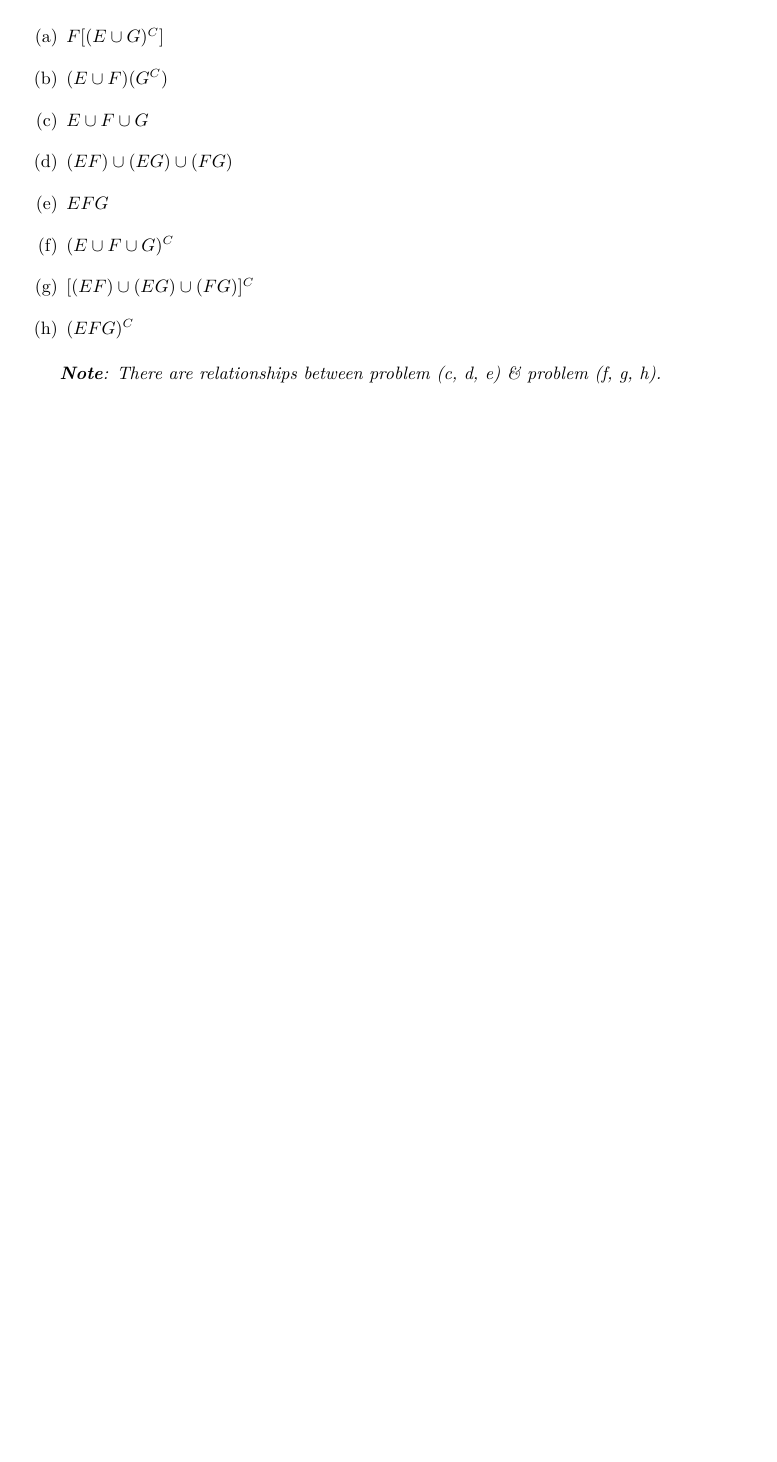
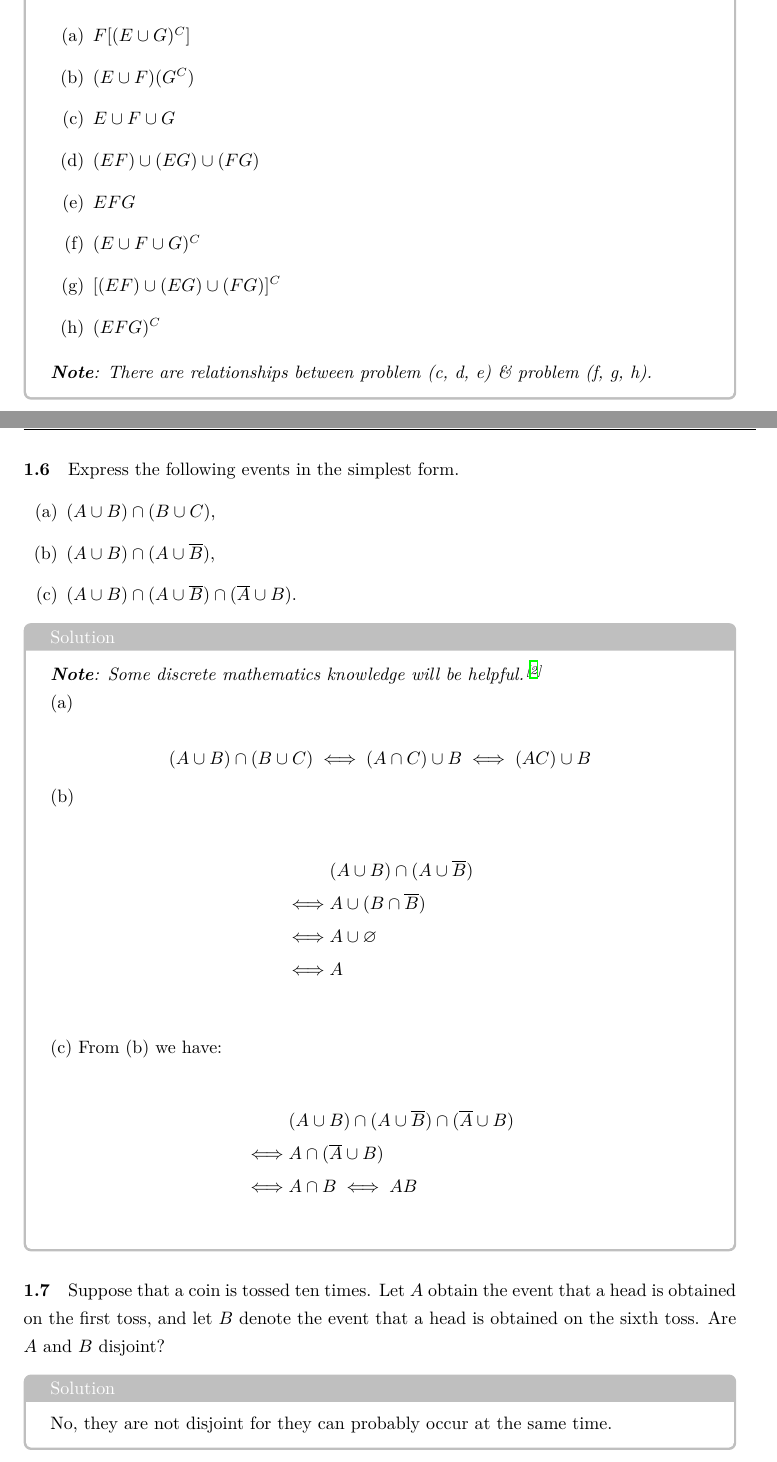
Before and after one commit to Davis0811/BUPT-Probability-and-Stochastic-Processes, a LaTeX book (main.tex, which reads chapters/Chapter_1/Chapter_1.tex): part of page 10 of 18 before the commit and two parts of pages 10 and 11 of 20 after it, the two joined at a grey line, cut so that both start at the same text, the shorter picture padded with empty space. Compiled offline with XeLaTeX.

Commit message:
完成1.6至1.8的解答并美化了排版格式，增加了新的数学符号和参考文献

```diff
--- a/chapters/Chapter_1/Chapter_1.tex
+++ b/chapters/Chapter_1/Chapter_1.tex
@@ -163,3 +170,53 @@ For two events $A, B$, there are:
 \end{itemize}
 
 \textit{\textbf{Note}: There are relationships between problem (c, d, e) \& problem (f, g, h).}
+
+\end{solution}
+
+% 1.6
+\paragraph{1.6}
+Express the following events in the simplest form.
+\begin{itemize}
+    \item[(a)] $(A\cup B)\cap (B\cup C)$,
+    \item[(b)] $(A\cup B)\cap (A\cup \overline{B})$,
+    \item[(c)] $(A\cup B)\cap (A\cup \overline{B})\cap (\overline{A}\cup B)$.
+\end{itemize}
+
+\begin{solution}
+
+\textit{\textbf{Note}: Some discrete mathematics knowledge will be helpful.\cite{ISBN9781259676512}}
+
+(a)
+
+\begin{equation*}
+    (A\cup B)\cap (B\cup C)\iff (A\cap C)\cup B\iff (AC)\cup B\\
+\end{equation*}
+
+(b)
+
+\begin{align*}
+    & (A\cup B)\cap (A\cup \overline{B})\\
+    \iff & A\cup (B\cap \overline{B})\\
+    \iff & A\cup \varnothing\\
+    \iff & A\\
+\end{align*}
+
+(c) From (b) we have:
+
+\begin{align*}
+    & (A\cup B)\cap (A\cup \overline{B})\cap (\overline{A}\cup B)\\
+    \iff & A\cap (\overline{A}\cup B)\\
+    \iff & A\cap B\iff AB\\
+\end{align*}
+
+\end{solution}
+
+% 1.7
+\paragraph{1.7}
+Suppose that a coin is tossed ten times. Let $A$ obtain the event that a head is obtained on the first toss, and let $B$ denote the event that a head is obtained on the sixth toss. Are $A$ and $B$ disjoint?
+
+\begin{solution}
+
+No, they are not disjoint for they can probably occur at the same time.
+
+\end{solution}
--- a/main.tex
+++ b/main.tex
@@ -10,11 +10,14 @@
 \documentclass[utf8,oneside]{ctexbook} % 中文支持，oneside代表书籍不按奇偶页数分别处理
 \usepackage[pdftitle={概率论与随机过程习题解答},pdfauthor={吴政隆}]{hyperref} % 超链接支持，指定编译后PDF文件的标题和作者
 \usepackage{amsmath} % 数学公式支持
+\usepackage{amssymb} % 扩展数学符号支持
+\usepackage{amsthm} % 数学定理支持
 \usepackage{fancyhdr} % 页眉页脚支持
 \usepackage{graphicx} % 图片支持
 \usepackage{geometry} % 版面（页边距、纸张大小）设置支持
 \usepackage{titling} % maketitle 格式设置支持
-\usepackage{gbt7714} % 中文参考文献宏包
+\usepackage{gbt7714} % 中文国家标准参考文献格式支持
+\usepackage[breakable]{tcolorbox} % 色彩文本框支持，breakable 提供自动断行
 
 % CTeX 宏包设置
 \ctexset {
```
Also changed, not shown: chapters/Chapter_0/Chapter_0.tex (+0 -1 lines), cited.bib (+11 -0 lines), chapters/Chapter_1/Chapter_1.tex (76 more changed lines), main.tex (12 more changed lines).
